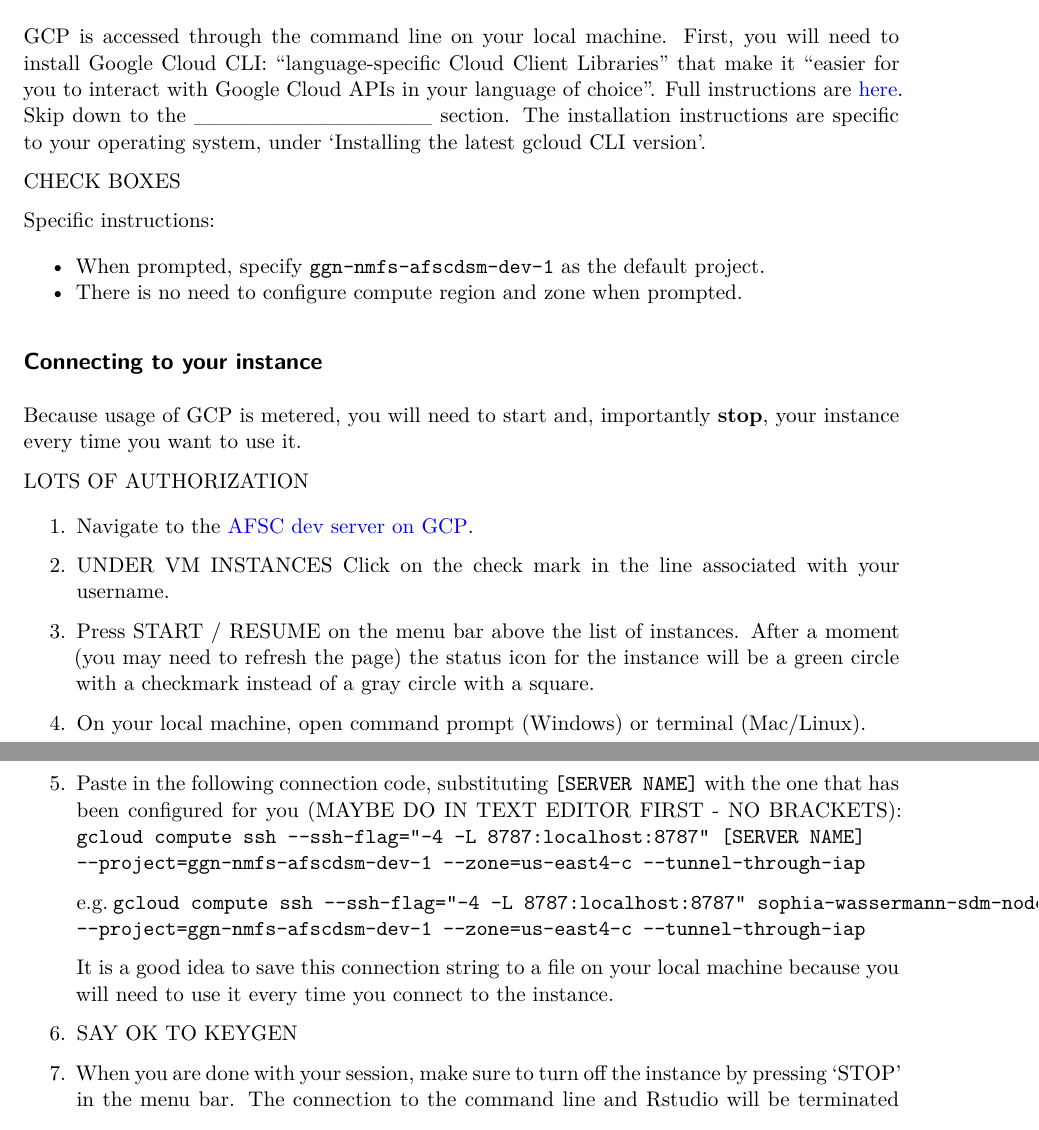
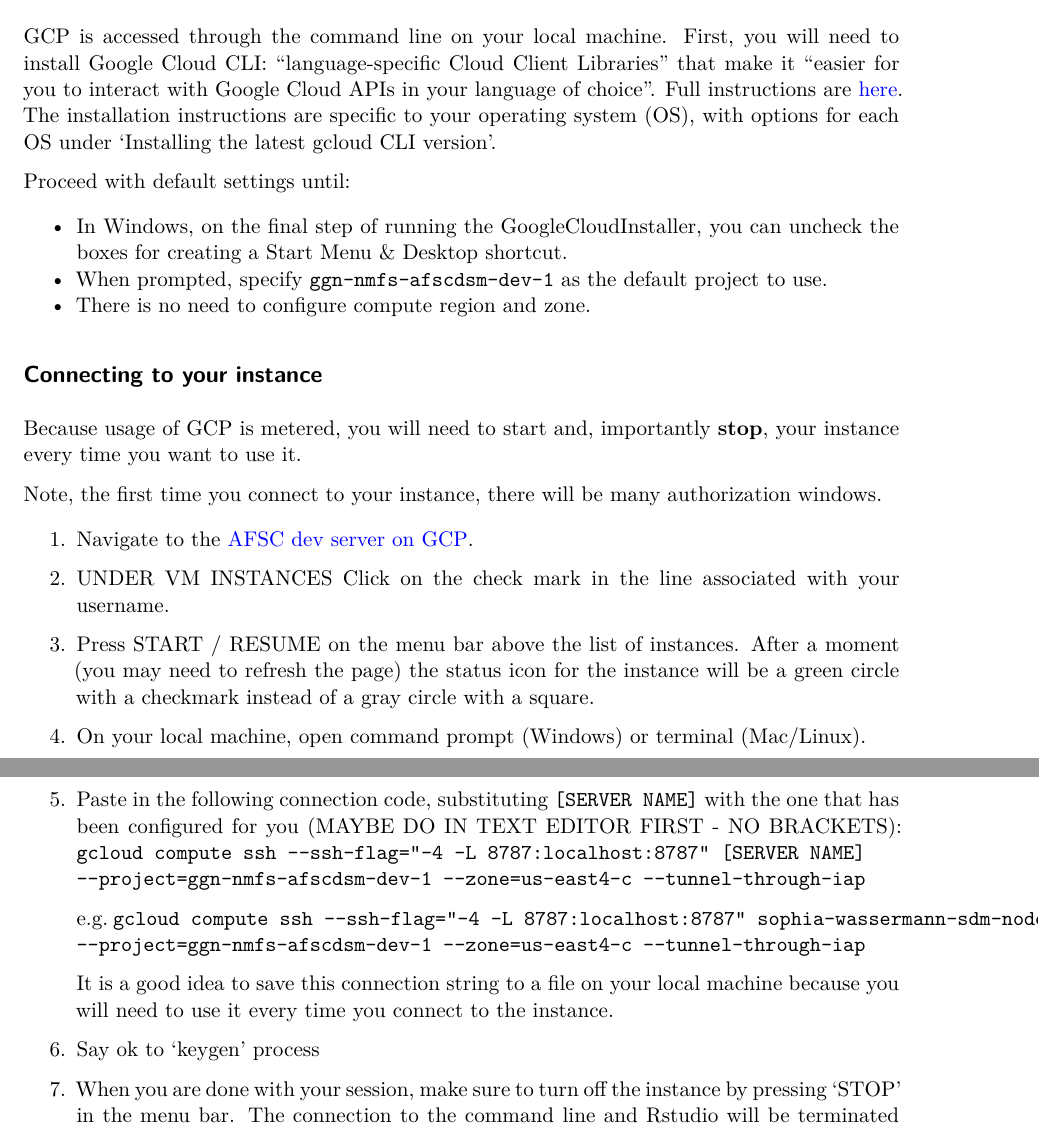
Before and after one commit to sowasser/gap-random, a Quarto document (GCP/gcp_instructions.qmd): two parts of pages 1 and 2 of 6, joined at a grey line, cut so that both start at the same text. Rendered offline with R 4.5, knitr and Pandoc in place of Quarto, then LaTeX, with nearby package versions; both versions are drawn in the output format of the newer one.

Commit message:
Updates to GCP quarto doc (& ignoring .tex files)

```diff
--- a/GCP/gcp_instructions.qmd
+++ b/GCP/gcp_instructions.qmd
@@ -1,7 +1,7 @@
 ---
 title: "GCP Instructions"
 author: "Sophia Wassermann"
-format: html
+format: pdf
 editor: visual
 ---
 
@@ -13,20 +13,19 @@
 
 ## Setting up Google Cloud Provider (GCP)
 
-GCP is accessed through the command line on your local machine. First, you will need to install Google Cloud CLI: "language-specific Cloud Client Libraries" that make it "easier for you to interact with Google Cloud APIs in your language of choice". Full instructions are [here](https://cloud.google.com/sdk/docs/install-sdk). Skip down to the \_\_\_\_\_\_\_\_\_\_\_\_\_\_\_ section. The installation instructions are specific to your operating system, under 'Installing the latest gcloud CLI version'.
+GCP is accessed through the command line on your local machine. First, you will need to install Google Cloud CLI: "language-specific Cloud Client Libraries" that make it "easier for you to interact with Google Cloud APIs in your language of choice". Full instructions are [here](https://cloud.google.com/sdk/docs/install-sdk#installing_the_latest_version). The installation instructions are specific to your operating system (OS), with options for each OS under 'Installing the latest gcloud CLI version'.
 
-CHECK BOXES
+Proceed with default settings until:
 
-Specific instructions:
-
--   When prompted, specify `ggn-nmfs-afscdsm-dev-1` as the default project.
--   There is no need to configure compute region and zone when prompted.
+-   In Windows, on the final step of running the GoogleCloudInstaller, you can uncheck the boxes for creating a Start Menu & Desktop shortcut.
+-   When prompted, specify `ggn-nmfs-afscdsm-dev-1` as the default project to use.
+-   There is no need to configure compute region and zone.
 
 ## Connecting to your instance
 
 Because usage of GCP is metered, you will need to start and, importantly **stop**, your instance every time you want to use it.
 
-LOTS OF AUTHORIZATION
+Note, the first time you connect to your instance, there will be many authorization windows.
 
 1.  Navigate to the [AFSC dev server on GCP](https://console.cloud.google.com/compute/instances?project=ggn-nmfs-afscdsm-dev-1&cloudshell=true&authuser=0).
 
@@ -42,7 +41,7 @@
 
     It is a good idea to save this connection string to a file on your local machine because you will need to use it every time you connect to the instance.
 
-6.  SAY OK TO KEYGEN
+6.  Say ok to 'keygen' process
 
 7.  When you are done with your session, make sure to turn off the instance by pressing 'STOP' in the menu bar. The connection to the command line and Rstudio will be terminated and the status icon will return to the gray square. This is **very** important for keeping operating costs reasonable.
 
```
Also changed, not shown: 1 other file.
